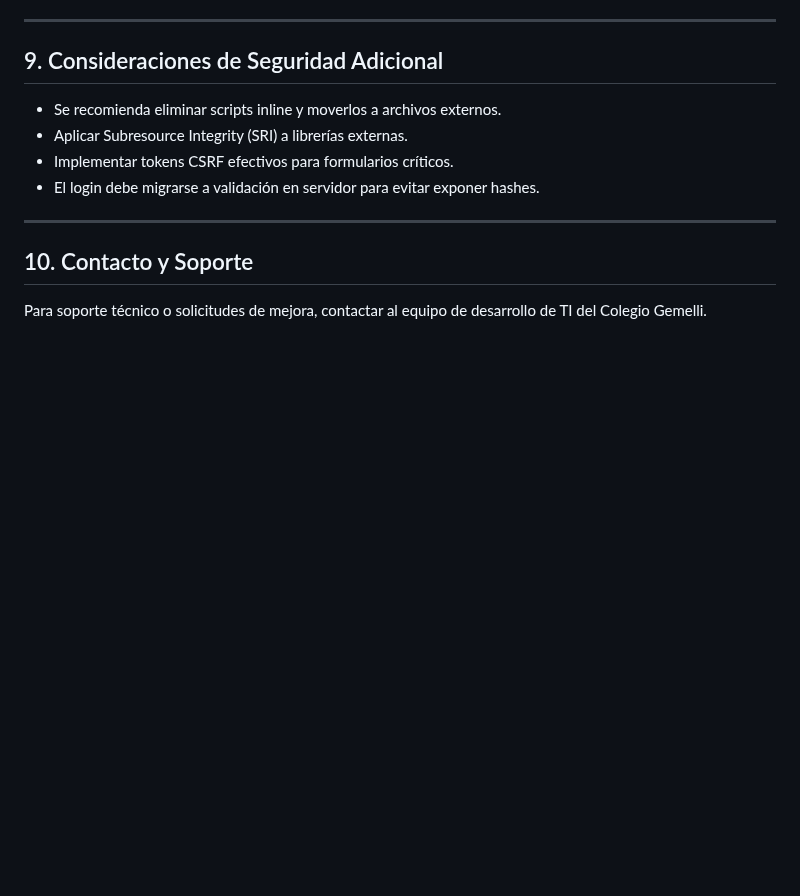
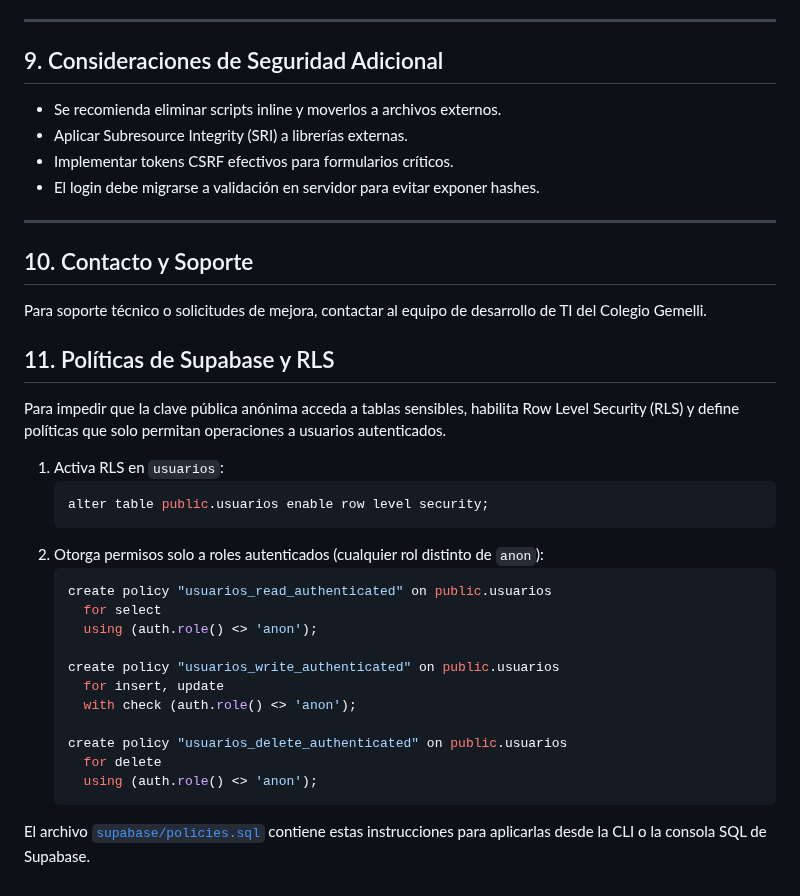
Before and after one commit to JMontes1986/autorizacionesColgemelli, a Markdown page: README.md, the part around the change. Drawn GitHub-style; blank space fills up the shorter version.

````diff
--- a/README.md
+++ b/README.md
@@ -156,3 +156,28 @@ flowchart TD
 ## 10. Contacto y Soporte
 
 Para soporte técnico o solicitudes de mejora, contactar al equipo de desarrollo de TI del Colegio Gemelli.
+
+## 11. Políticas de Supabase y RLS
+
+Para impedir que la clave pública anónima acceda a tablas sensibles, habilita Row Level Security (RLS) y define políticas que solo permitan operaciones a usuarios autenticados.
+
+1. Activa RLS en `usuarios`:
+   ```sql
+   alter table public.usuarios enable row level security;
+   ```
+2. Otorga permisos solo a roles autenticados (cualquier rol distinto de `anon`):
+   ```sql
+   create policy "usuarios_read_authenticated" on public.usuarios
+     for select
+     using (auth.role() <> 'anon');
+
+   create policy "usuarios_write_authenticated" on public.usuarios
+     for insert, update
+     with check (auth.role() <> 'anon');
+
+   create policy "usuarios_delete_authenticated" on public.usuarios
+     for delete
+     using (auth.role() <> 'anon');
+   ```
+
+El archivo [`supabase/policies.sql`](supabase/policies.sql) contiene estas instrucciones para aplicarlas desde la CLI o la consola SQL de Supabase.
````
